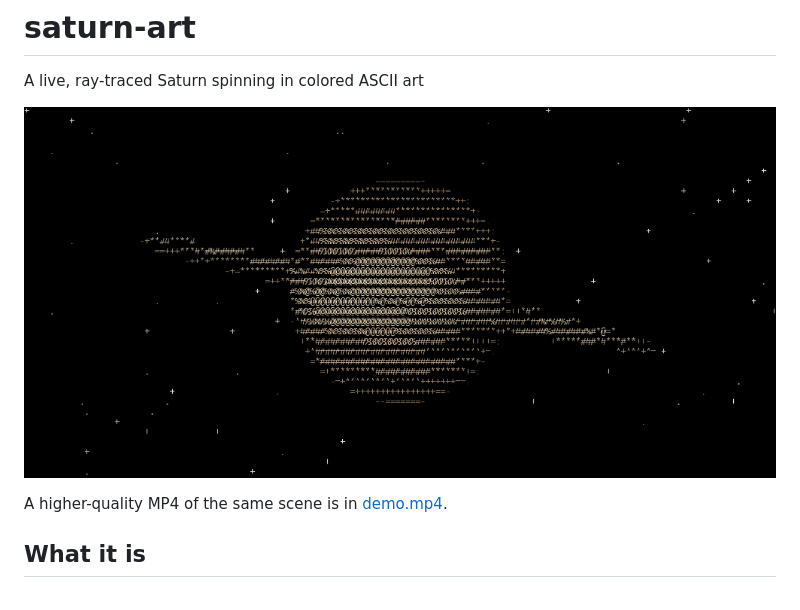
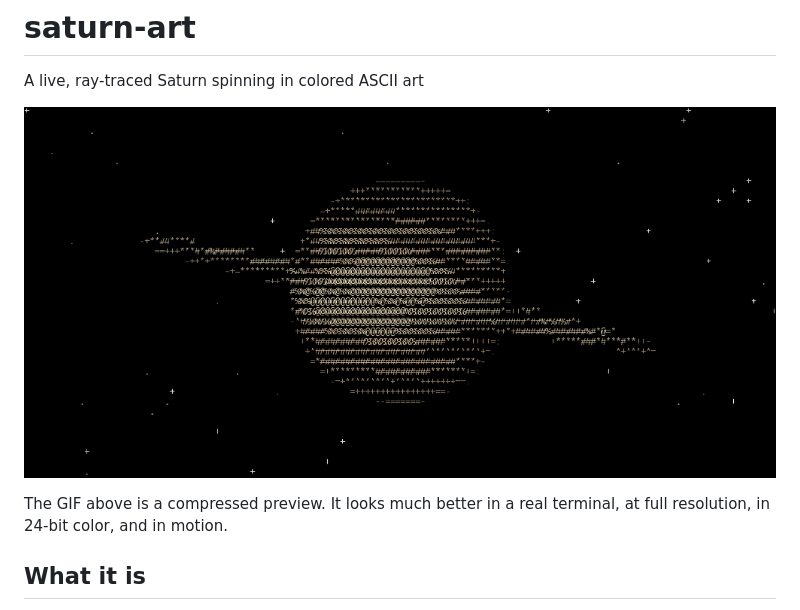
Before and after one commit to batusaribay/saturn-art, a Markdown page: README.md, the part around the change. GitHub-like rendering; pictures changed too: demo.gif.

```diff
--- a/README.md
+++ b/README.md
@@ -4,7 +4,8 @@ A live, ray-traced Saturn spinning in colored ASCII art
 
 ![saturn-art in a terminal](demo.gif)
 
-A higher-quality MP4 of the same scene is in [demo.mp4](demo.mp4).
+The GIF above is a compressed preview. It looks much better in a real terminal,
+at full resolution, in 24-bit color, and in motion.
 
 ## What it is
 
```
Also changed, not shown: 3 other files.
